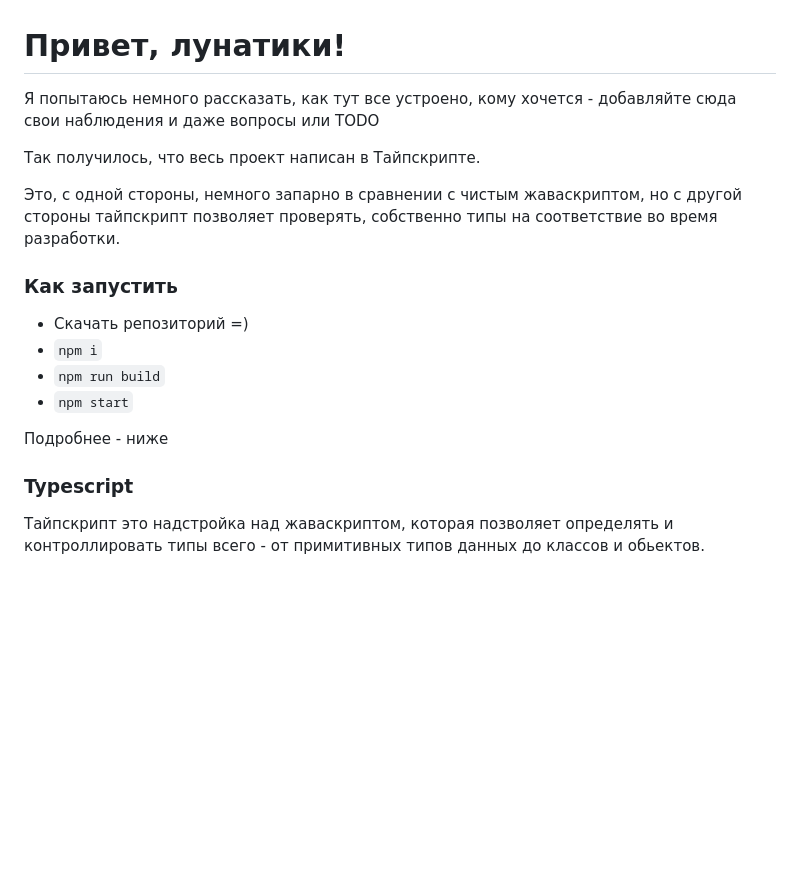
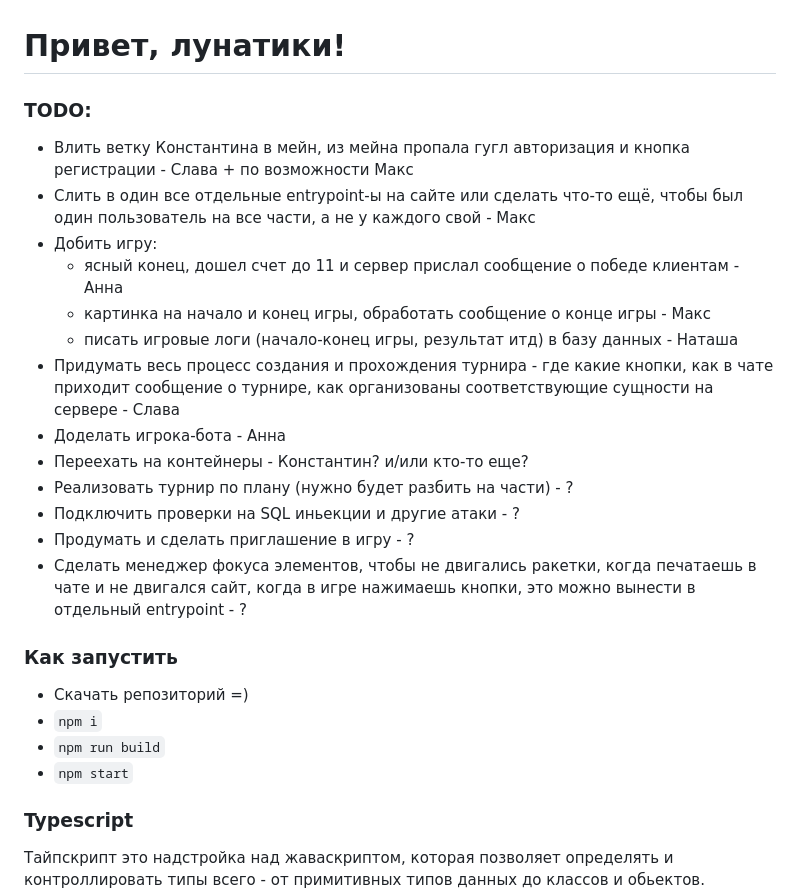
Before and after one commit to makayun/LunarPong, a Markdown page: README.md, the part around the change. Drawn GitHub-style; blank space fills up the shorter version.

Commit message:
Todo list added to readme

```diff
--- a/README.md
+++ b/README.md
@@ -1,11 +1,22 @@
 # Привет, лунатики!
 
-Я попытаюсь немного рассказать, как тут все устроено, кому хочется - добавляйте сюда свои наблюдения и даже вопросы или TODO
+### TODO:
 
-Так получилось, что весь проект написан в Тайпскрипте.
+- Влить ветку Константина в мейн, из мейна пропала гугл авторизация и кнопка регистрации - Слава + по возможности Макс
+- Слить в один все отдельные entrypoint-ы на сайте или сделать что-то ещё, чтобы был один пользователь на все части, а не у каждого свой - Макс
+- Добить игру:
+	- ясный конец, дошел счет до 11 и сервер прислал сообщение о победе клиентам - Анна
+   	- картинка на начало и конец игры, обработать сообщение о конце игры - Макс
+   	- писать игровые логи (начало-конец игры, результат итд) в базу данных - Наташа
+- Придумать весь процесс создания и прохождения турнира - где какие кнопки, как в чате приходит сообщение о турнире, как организованы соответствующие сущности на сервере - Слава
+- Доделать игрока-бота - Анна
+- Переехать на контейнеры - Константин? и/или кто-то еще?
+- Реализовать турнир по плану (нужно будет разбить на части) - ?
+- Подключить проверки на SQL иньекции и другие атаки - ?
+- Продумать и сделать приглашение в игру - ?
+- Сделать менеджер фокуса элементов, чтобы не двигались ракетки, когда печатаешь в чате и не двигался сайт, когда в игре нажимаешь кнопки, это можно вынести в отдельный entrypoint - ?
 
-Это, с одной стороны, немного запарно в сравнении с чистым жаваскриптом,
-но с другой стороны тайпскрипт позволяет проверять, собственно типы на соответствие во время разработки.
+
 
 ### Как запустить
 
@@ -13,8 +24,6 @@
 * `npm i`
 * `npm run build`
 * `npm start`
-
-Подробнее - ниже
 
 ### Typescript
 
```
